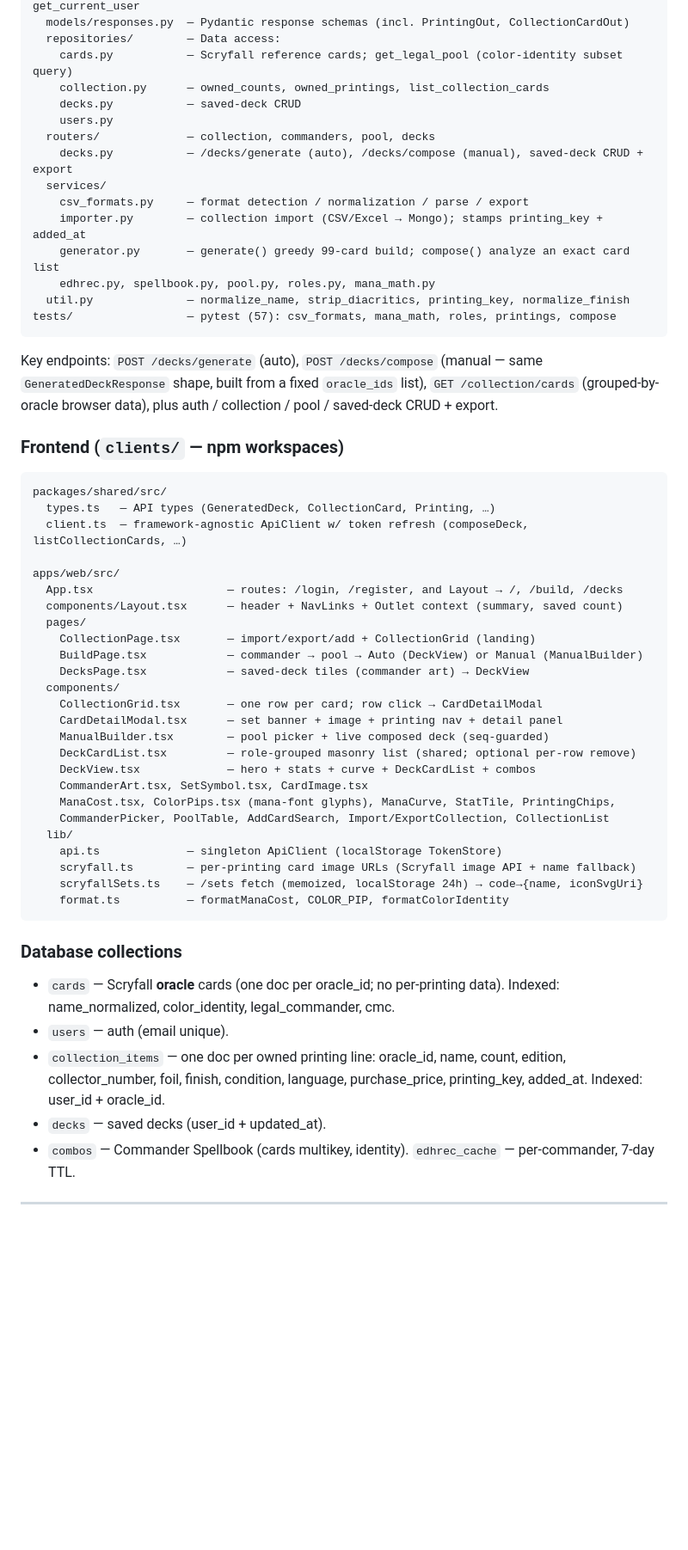
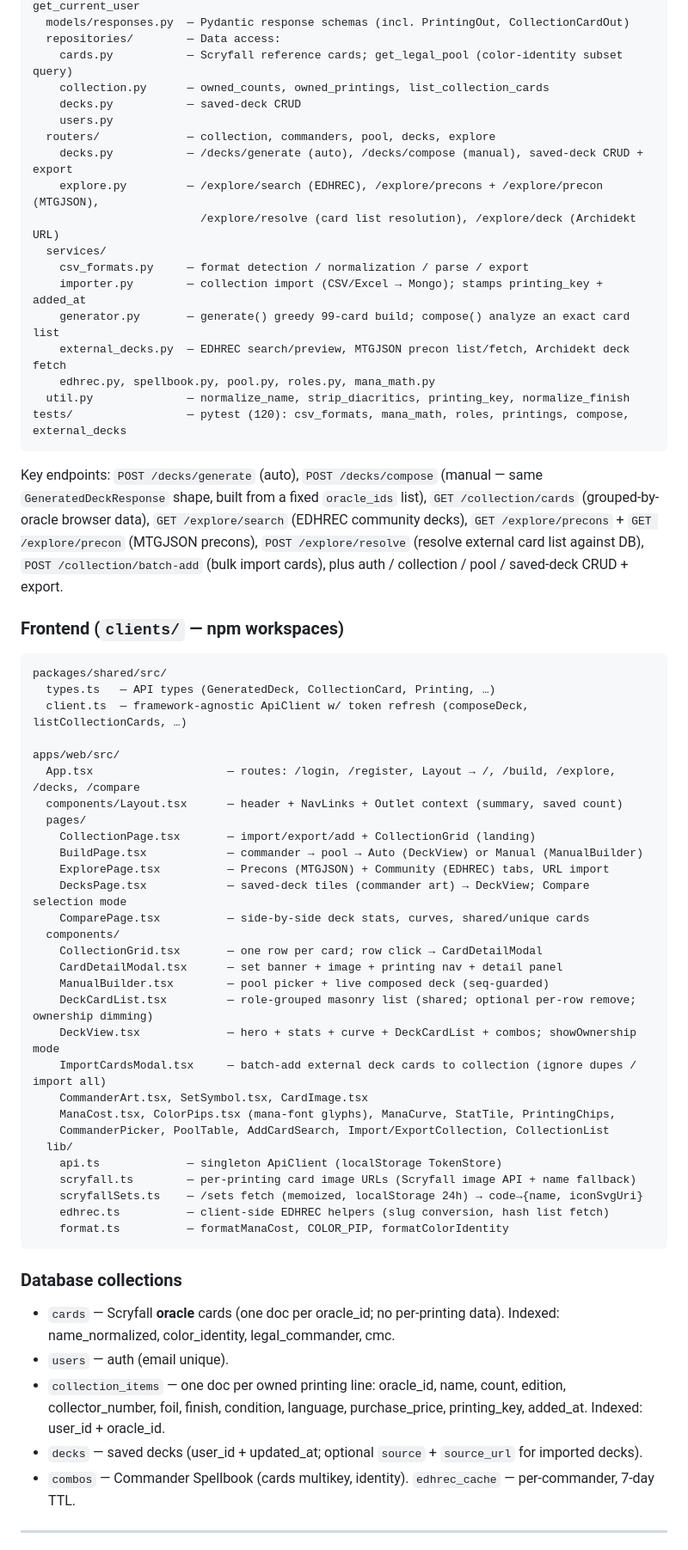
Before and after one commit to ofshvmin/mtg-deckbuilder, a Markdown page: HANDOFF.md, the part around one of its changes. Shown at 86% size. Rendered like a GitHub page; blank space fills up the shorter version.

Commit message:
Update HANDOFF.md with Explore, Compare, and precon features (#32)
Co-Authored-By: Claude Opus 4.6 (1M context) <noreply@anthropic.com>

````diff
--- a/HANDOFF.md
+++ b/HANDOFF.md
@@ -200,20 +213,26 @@ app/
     collection.py      — owned_counts, owned_printings, list_collection_cards
     decks.py           — saved-deck CRUD
     users.py
-  routers/             — collection, commanders, pool, decks
+  routers/             — collection, commanders, pool, decks, explore
     decks.py           — /decks/generate (auto), /decks/compose (manual), saved-deck CRUD + export
+    explore.py         — /explore/search (EDHREC), /explore/precons + /explore/precon (MTGJSON),
+                         /explore/resolve (card list resolution), /explore/deck (Archidekt URL)
   services/
     csv_formats.py     — format detection / normalization / parse / export
     importer.py        — collection import (CSV/Excel → Mongo); stamps printing_key + added_at
     generator.py       — generate() greedy 99-card build; compose() analyze an exact card list
+    external_decks.py  — EDHREC search/preview, MTGJSON precon list/fetch, Archidekt deck fetch
     edhrec.py, spellbook.py, pool.py, roles.py, mana_math.py
   util.py              — normalize_name, strip_diacritics, printing_key, normalize_finish
-tests/                 — pytest (57): csv_formats, mana_math, roles, printings, compose
+tests/                 — pytest (120): csv_formats, mana_math, roles, printings, compose, external_decks
 ```
 
 Key endpoints: `POST /decks/generate` (auto), `POST /decks/compose` (manual — same
 `GeneratedDeckResponse` shape, built from a fixed `oracle_ids` list), `GET /collection/cards`
-(grouped-by-oracle browser data), plus auth / collection / pool / saved-deck CRUD + export.
+(grouped-by-oracle browser data), `GET /explore/search` (EDHREC community decks),
+`GET /explore/precons` + `GET /explore/precon` (MTGJSON precons), `POST /explore/resolve`
+(resolve external card list against DB), `POST /collection/batch-add` (bulk import cards),
+plus auth / collection / pool / saved-deck CRUD + export.
 
 ### Frontend (`clients/` — npm workspaces)
 ```
@@ -222,18 +241,21 @@ packages/shared/src/
   client.ts  — framework-agnostic ApiClient w/ token refresh (composeDeck, listCollectionCards, …)
 
 apps/web/src/
-  App.tsx                    — routes: /login, /register, and Layout → /, /build, /decks
+  App.tsx                    — routes: /login, /register, Layout → /, /build, /explore, /decks, /compare
   components/Layout.tsx      — header + NavLinks + Outlet context (summary, saved count)
   pages/
     CollectionPage.tsx       — import/export/add + CollectionGrid (landing)
     BuildPage.tsx            — commander → pool → Auto (DeckView) or Manual (ManualBuilder)
-    DecksPage.tsx            — saved-deck tiles (commander art) → DeckView
+    ExplorePage.tsx          — Precons (MTGJSON) + Community (EDHREC) tabs, URL import
+    DecksPage.tsx            — saved-deck tiles (commander art) → DeckView; Compare selection mode
+    ComparePage.tsx          — side-by-side deck stats, curves, shared/unique cards
   components/
     CollectionGrid.tsx       — one row per card; row click → CardDetailModal
     CardDetailModal.tsx      — set banner + image + printing nav + detail panel
     ManualBuilder.tsx        — pool picker + live composed deck (seq-guarded)
-    DeckCardList.tsx         — role-grouped masonry list (shared; optional per-row remove)
-    DeckView.tsx             — hero + stats + curve + DeckCardList + combos
+    DeckCardList.tsx         — role-grouped masonry list (shared; optional per-row remove; ownership dimming)
+    DeckView.tsx             — hero + stats + curve + DeckCardList + combos; showOwnership mode
+    ImportCardsModal.tsx     — batch-add external deck cards to collection (ignore dupes / import all)
     CommanderArt.tsx, SetSymbol.tsx, CardImage.tsx
     ManaCost.tsx, ColorPips.tsx (mana-font glyphs), ManaCurve, StatTile, PrintingChips,
     CommanderPicker, PoolTable, AddCardSearch, Import/ExportCollection, CollectionList
@@ -241,6 +263,7 @@ apps/web/src/
     api.ts             — singleton ApiClient (localStorage TokenStore)
     scryfall.ts        — per-printing card image URLs (Scryfall image API + name fallback)
     scryfallSets.ts    — /sets fetch (memoized, localStorage 24h) → code→{name, iconSvgUri}
+    edhrec.ts          — client-side EDHREC helpers (slug conversion, hash list fetch)
     format.ts          — formatManaCost, COLOR_PIP, formatColorIdentity
 ```
 
@@ -251,7 +274,7 @@ apps/web/src/
 - `collection_items` — one doc per owned printing line: oracle_id, name, count, edition,
   collector_number, foil, finish, condition, language, purchase_price, printing_key, added_at.
   Indexed: user_id + oracle_id.
-- `decks` — saved decks (user_id + updated_at).
+- `decks` — saved decks (user_id + updated_at; optional `source` + `source_url` for imported decks).
 - `combos` — Commander Spellbook (cards multikey, identity). `edhrec_cache` — per-commander, 7-day TTL.
 
 ---
````
Also changed, not shown: other parts of HANDOFF.md (+14 -1 lines).
